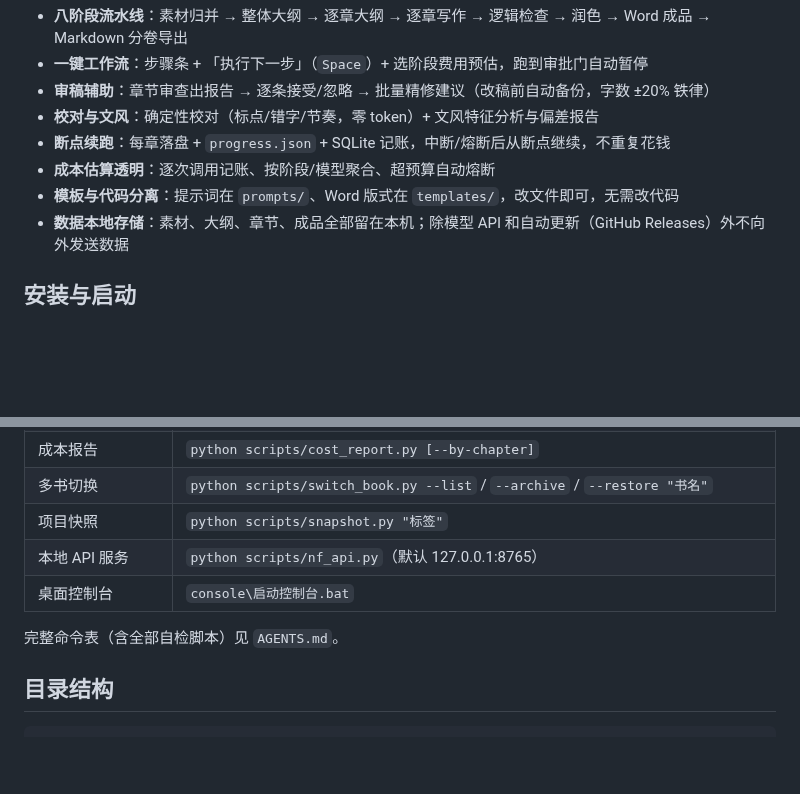
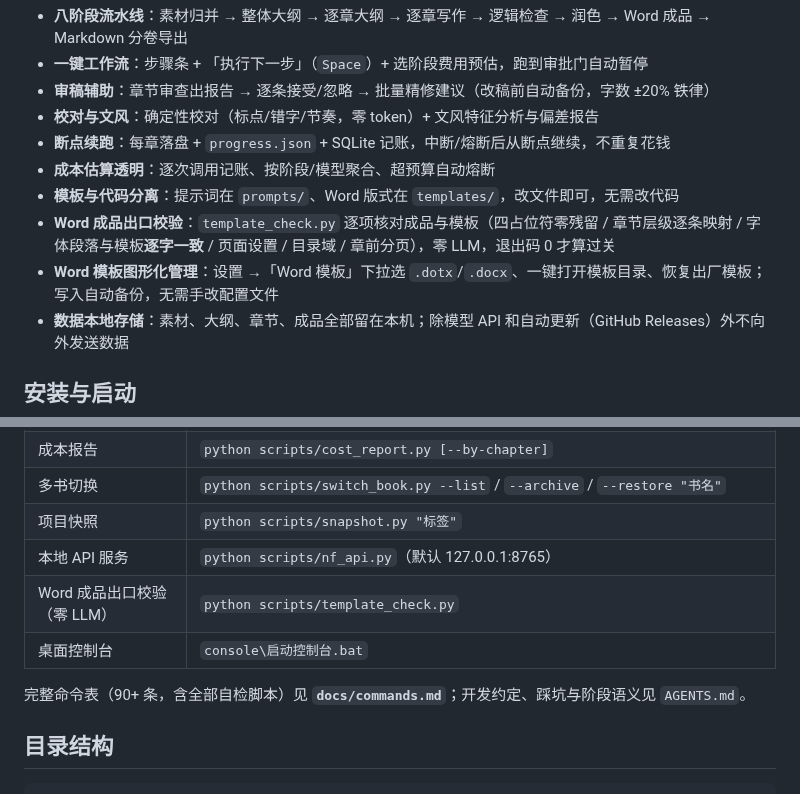
Before and after one commit to MUYU46548/ronghuamofang, a Markdown page: README.md, 2 parts joined by grey strips. Drawn GitHub-style; blank space fills up the shorter version.

```diff
--- a/README.md
+++ b/README.md
@@ -20,6 +22,8 @@
 - **断点续跑**：每章落盘 + `progress.json` + SQLite 记账，中断/熔断后从断点继续，不重复花钱
 - **成本估算透明**：逐次调用记账、按阶段/模型聚合、超预算自动熔断
 - **模板与代码分离**：提示词在 `prompts/`、Word 版式在 `templates/`，改文件即可，无需改代码
+- **Word 成品出口校验**：`template_check.py` 逐项核对成品与模板（四占位符零残留 / 章节层级逐条映射 / 字体段落与模板**逐字一致** / 页面设置 / 目录域 / 章前分页），零 LLM，退出码 0 才算过关
+- **Word 模板图形化管理**：设置 →「Word 模板」下拉选 `.dotx`/`.docx`、一键打开模板目录、恢复出厂模板；写入自动备份，无需手改配置文件
 - **数据本地存储**：素材、大纲、章节、成品全部留在本机；除模型 API 和自动更新（GitHub Releases）外不向外发送数据
 
 ## 安装与启动
@@ -99,9 +122,10 @@ console\启动控制台.bat        # 等价于 console/node_modules/electron/dis
 | 多书切换 | `python scripts/switch_book.py --list` / `--archive` / `--restore "书名"` |
 | 项目快照 | `python scripts/snapshot.py "标签"` |
 | 本地 API 服务 | `python scripts/nf_api.py`（默认 127.0.0.1:8765） |
+| Word 成品出口校验（零 LLM） | `python scripts/template_check.py` |
 | 桌面控制台 | `console\启动控制台.bat` |
 
-完整命令表（含全部自检脚本）见 `AGENTS.md`。
+完整命令表（90+ 条，含全部自检脚本）见 **`docs/commands.md`**；开发约定、踩坑与阶段语义见 `AGENTS.md`。
 
 ## 目录结构
 
```
Also changed, not shown: other parts of README.md (+37 -12 lines), docs/screenshots/about.png, docs/screenshots/pipeline.png, docs/screenshots/settings-word-template.png (added), 2 other files.
